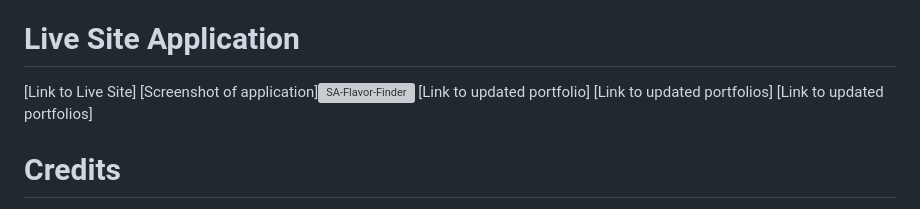
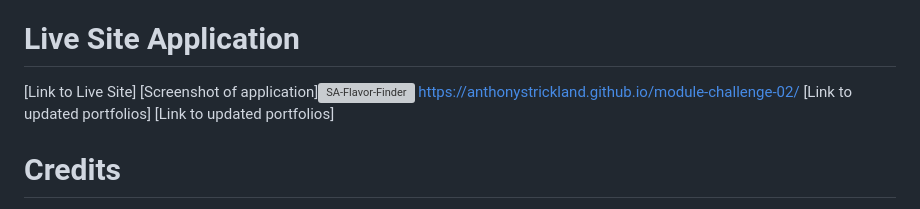
Before and after one commit to joellopez95/SA-Flavors, a Markdown page: README.md, the part around the change. Rendered like a GitHub page; grey boxes are pictures that could not be loaded.

Commit message:
added portfolio

```diff
--- a/README.md
+++ b/README.md
@@ -10,7 +10,7 @@ To use this website, simply click on an image which represents the type of exper
 # Live Site Application
 [Link to Live Site]
 [Screenshot of application]![SA-Flavor-Finder](assets/images/SA-Flavor-Finder.png)
-[Link to updated portfolio]
+https://anthonystrickland.github.io/module-challenge-02/
 [Link to updated portfolios]
 [Link to updated portfolios]
 
```
